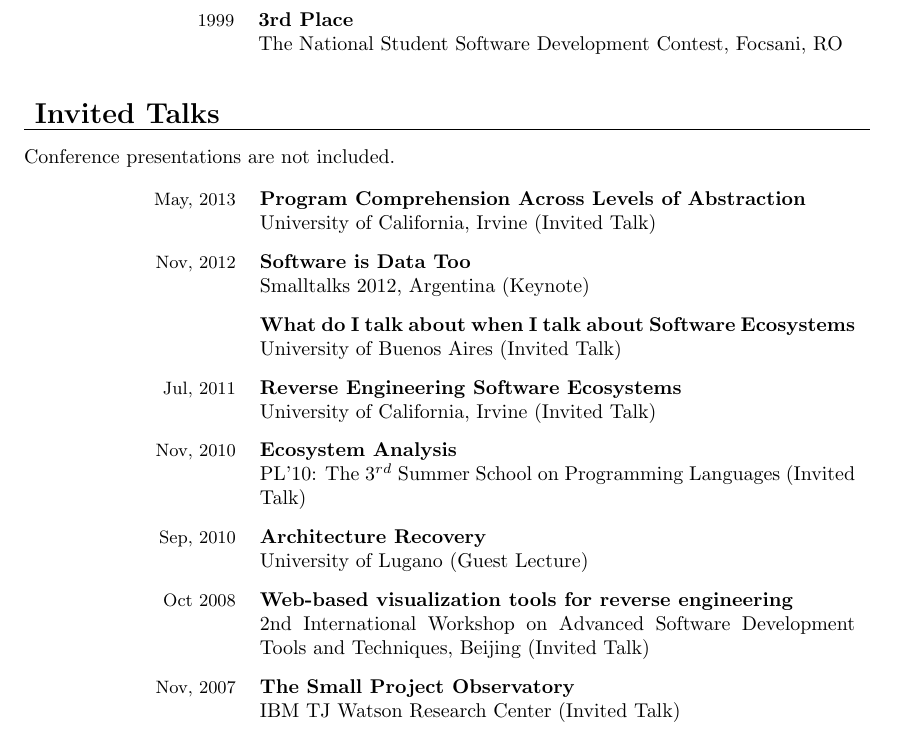
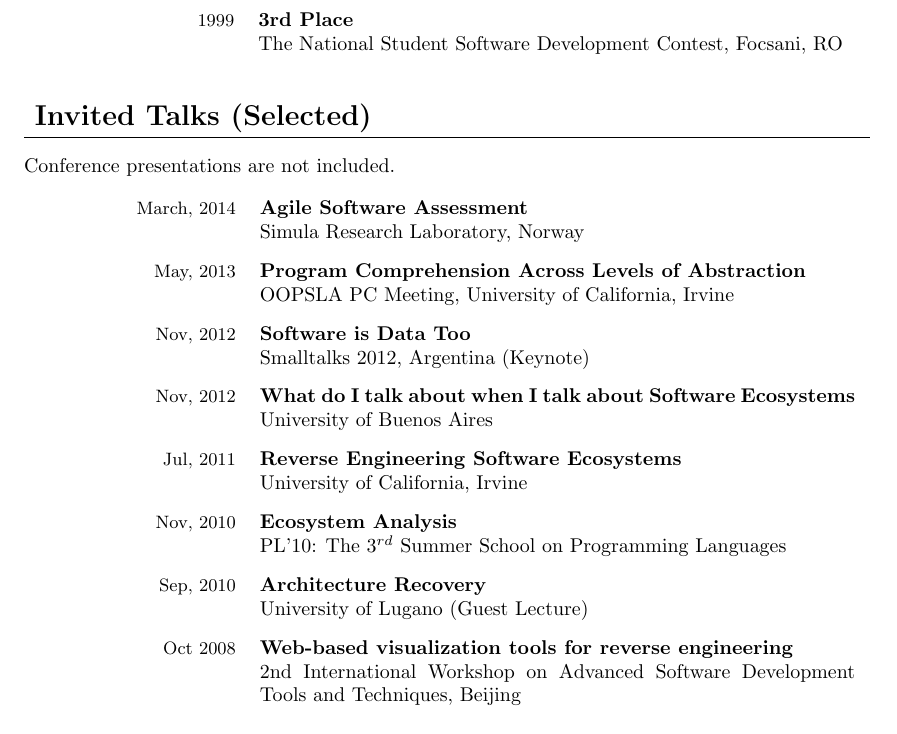
Before and after one commit to mircealungu/Resume, a LaTeX CV (CV_Publist_MirceaLungu.tex, which reads invited.tex): part of page 2 of 7, cut so that both start at the same text. Compiled offline with pdfLaTeX; the source files are stored in an older character set and shown here as Unicode.

Commit message:
cleaned up the latex a bit

```diff
--- a/CV_Publist_MirceaLungu.tex
+++ b/CV_Publist_MirceaLungu.tex
@@ -1,5 +1,5 @@
 \documentclass[a4paper]{article}
-\usepackage[mac]{inputenc}
+\usepackage[applemac]{inputenc}
 \usepackage{xcolor}
 \usepackage{graphicx}
 \usepackage{amssymb}
--- a/invited.tex
+++ b/invited.tex
@@ -1,58 +1,64 @@
 %!TEX root = CV_Publist_MirceaLungu.tex
 
-\cvsection{Invited Talks}
+\cvsection{Invited Talks (Selected)}
 Conference presentations are not included.
 \vspace{1em}
 
-\newcommand {\talk}[4]{\makebox[3cm][r]{\small #4} & {\bf #1} \\ & #3 (#2) \vspace{0.75em} \\}
+\newcommand {\talk}[4]{\makebox[3cm][r]{\small #4} & {\bf #1} \\ & #3 #2 \vspace{0.75em} \\}
 
 \begin{tabular}{rp{10.5cm}}
 
 	\talk
+		{Agile Software Assessment}
+		{}
+		{Simula Research Laboratory, Norway}
+		{March, 2014}
+
+	\talk
 		{Program Comprehension Across Levels of Abstraction}
-		{Invited Talk}
-		{University of California, Irvine}
+		{}
+		{OOPSLA PC Meeting, University of California, Irvine}
 		{May, 2013}
 
 	\talk
 		{Software is Data Too}
-		{Keynote}
+		{(Keynote)}
 		{Smalltalks 2012, Argentina}
 		{Nov, 2012}
 
 	\talk
 		{What do I talk about when I talk about Software Ecosystems}
-		{Invited Talk}
+		{}
 		{University of Buenos Aires}
-		{}
+		{Nov, 2012}
 
 	\talk
 		{Reverse Engineering Software Ecosystems}
-		{Invited Talk}
+		{}
 		{University of California, Irvine}
 		{Jul, 2011}
 
 	\talk
 		{Ecosystem Analysis}
-		{Invited Talk}
+		{}
 		{PL'10: The 3$^{rd}$ Summer School on Programming Languages}
 		{Nov, 2010}
 
 	\talk
 		{Architecture Recovery}
-		{Guest Lecture}
+		{(Guest Lecture)}
 		{University of Lugano}
 		{Sep, 2010}
 
 	\talk
 		{Web-based visualization tools for reverse engineering}
-		{Invited Talk}
+		{}
 		{2nd International Workshop on Advanced Software Development Tools and Techniques, Beijing}
 		{Oct 2008}
 
-	\talk
-		{The Small Project Observatory}
-		{Invited Talk}
-		{IBM TJ Watson Research Center}
-		{Nov, 2007}
+	% \talk
+	% 	{The Small Project Observatory}
+	% 	{Invited Talk}
+	% 	{IBM TJ Watson Research Center}
+	% 	{Nov, 2007}
 \end{tabular}
```
Also changed, not shown: CV_Publist_MirceaLungu.tex (26 more changed lines).
